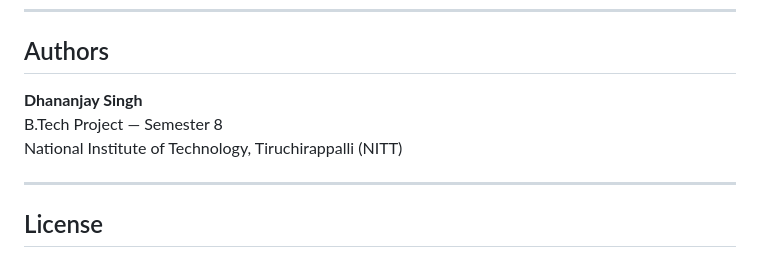
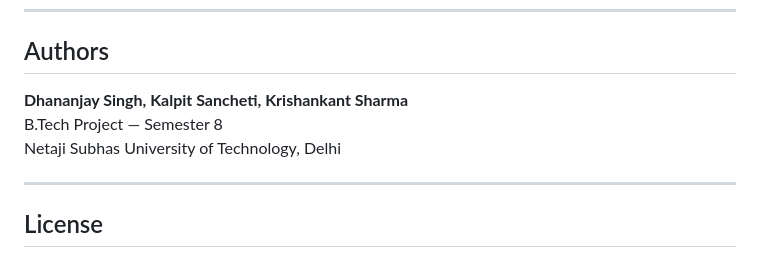
Before and after one commit to dhananjaysingh10/BTP_SEM8_MEDA, a Markdown page: README.md, the part around the change. Drawn GitHub-style.

```diff
--- a/README.md
+++ b/README.md
@@ -377,9 +377,9 @@ Tests: 323 total
 
 ## Authors
 
-**Dhananjay Singh**
+**Dhananjay Singh, Kalpit Sancheti, Krishankant Sharma**
 B.Tech Project — Semester 8
-National Institute of Technology, Tiruchirappalli (NITT)
+Netaji Subhas University of Technology, Delhi
 
 ---
 
```
